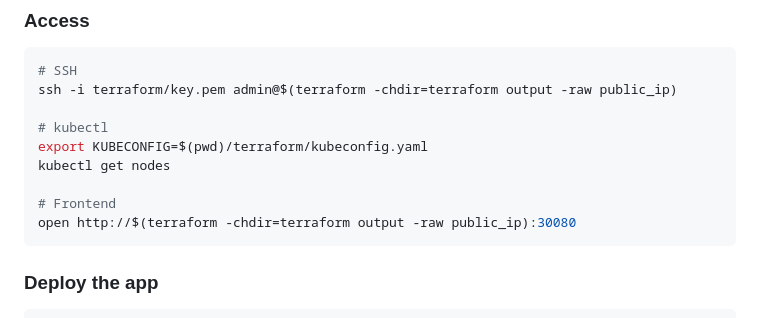
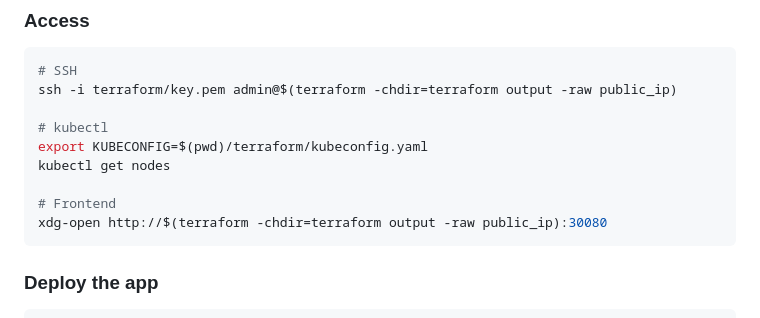
Before and after one commit to MaxGyver83/markdown-knowledge-base, a Markdown page: README.md, the part around the change. Drawn GitHub-style.

Commit message:
README: Replace open by xdg-open (to open URL in default browser)

````diff
--- a/README.md
+++ b/README.md
@@ -156,7 +156,7 @@ export KUBECONFIG=$(pwd)/terraform/kubeconfig.yaml
 kubectl get nodes
 
 # Frontend
-open http://$(terraform -chdir=terraform output -raw public_ip):30080
+xdg-open http://$(terraform -chdir=terraform output -raw public_ip):30080
 ```
 
 ### Deploy the app
````
